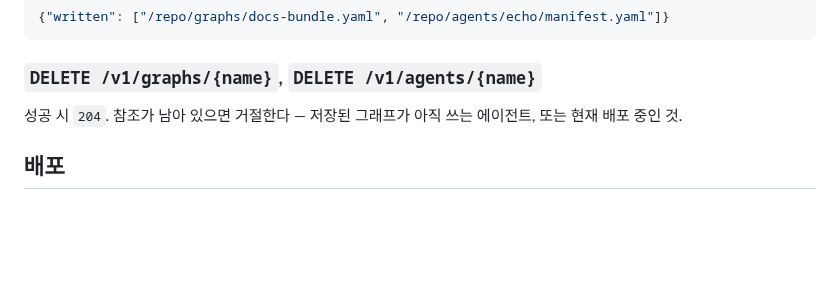
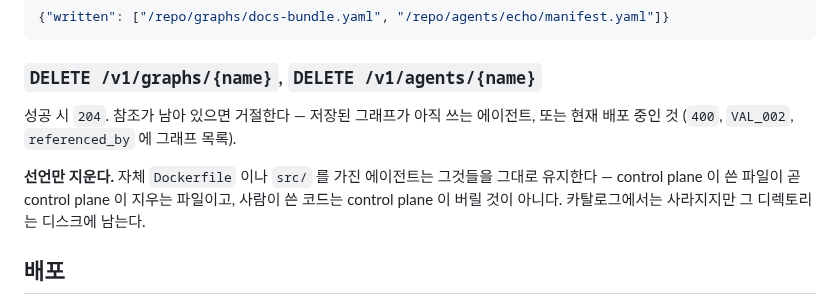
Before and after one commit to EinSofINTEREST/Malkuth, a Markdown page: docs/ko/api.md, the part around the change. GitHub-like rendering; blank space fills up the shorter version.

```diff
--- a/docs/ko/api.md
+++ b/docs/ko/api.md
@@ -182,7 +182,11 @@ finding 은 에러 상태가 아니라 `200` 이다 — "아직 유효한가?"
 ### `DELETE /v1/graphs/{name}`, `DELETE /v1/agents/{name}`
 
 성공 시 `204`. 참조가 남아 있으면 거절한다 — 저장된 그래프가 아직 쓰는 에이전트, 또는
-현재 배포 중인 것.
+현재 배포 중인 것 (`400`, `VAL_002`, `referenced_by` 에 그래프 목록).
+
+**선언만 지운다.** 자체 `Dockerfile` 이나 `src/` 를 가진 에이전트는 그것들을 그대로 유지한다 —
+control plane 이 쓴 파일이 곧 control plane 이 지우는 파일이고, 사람이 쓴 코드는 control
+plane 이 버릴 것이 아니다. 카탈로그에서는 사라지지만 그 디렉토리는 디스크에 남는다.
 
 ## 배포
 
```
Also changed, not shown: docs/en/api.md (+7 -1 lines).
